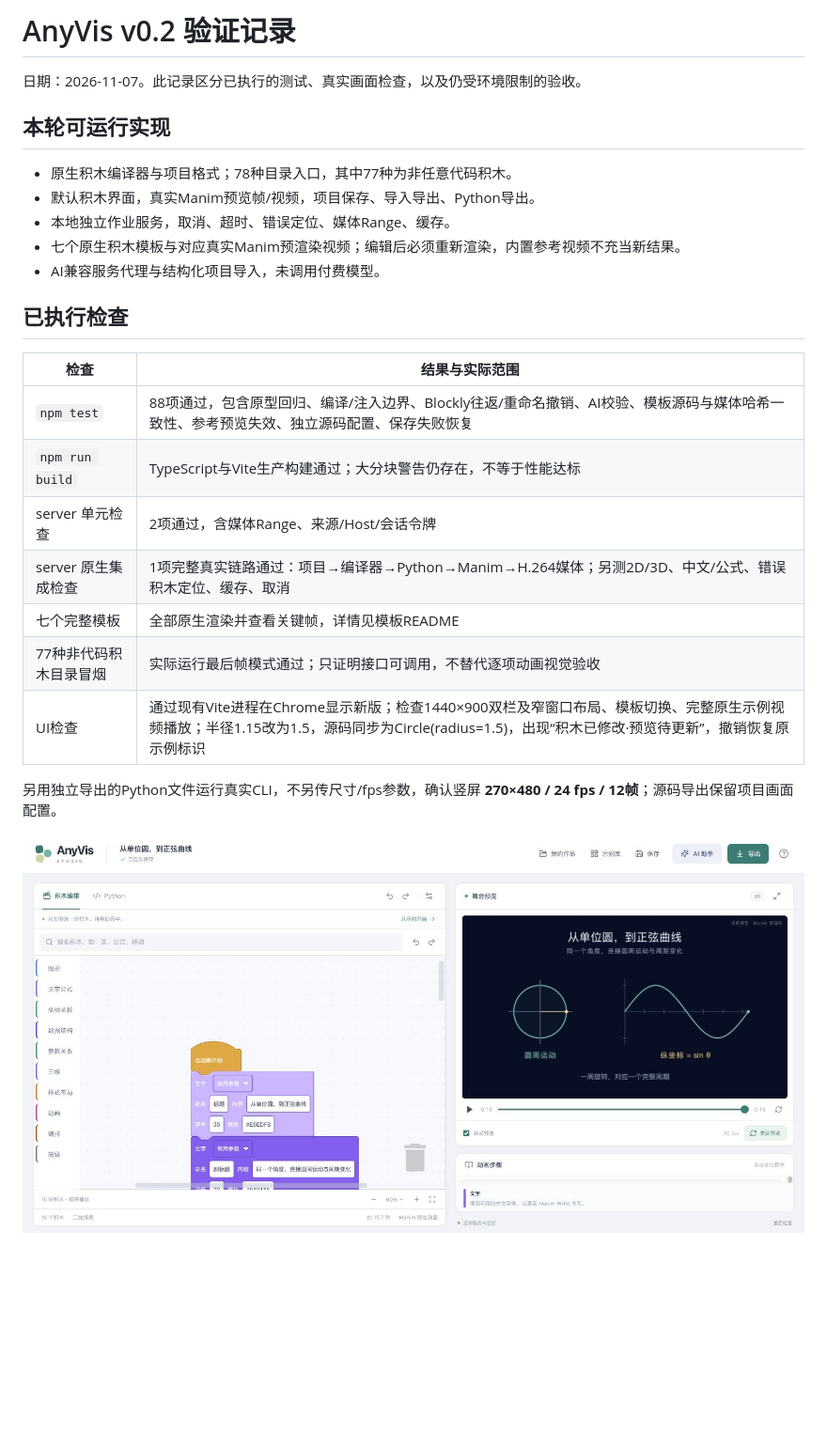
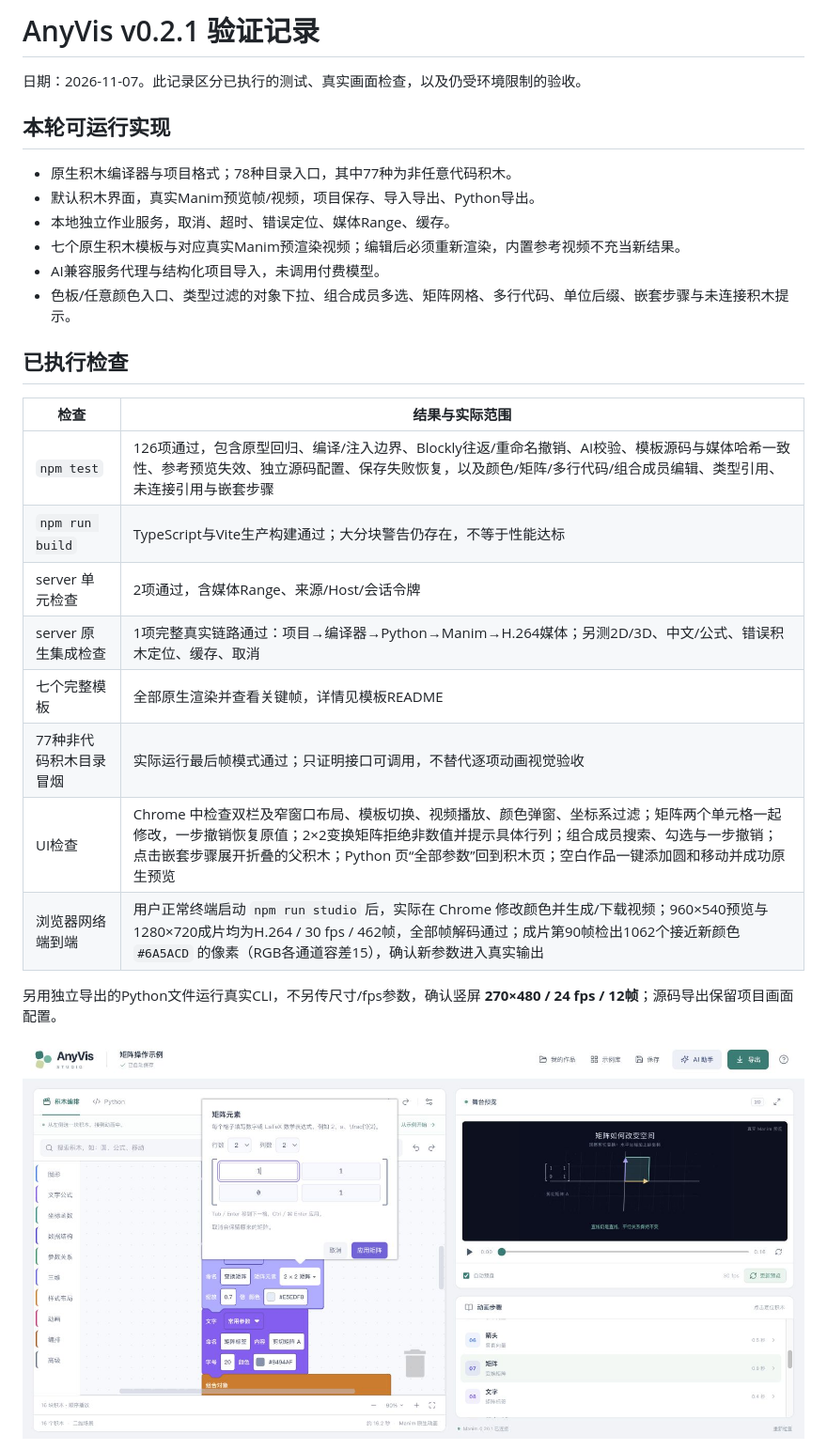
Before and after one commit to zhuozheng2006/anyvis, a Markdown page: docs/verification.md, the part around one of its changes. Shown at 94% size. GitHub-like rendering; pictures changed too: docs/screenshots/studio-v0.2.1-matrix.jpg (added); blank space fills up the shorter version.

```diff
--- a/docs/verification.md
+++ b/docs/verification.md
@@ -1,4 +1,4 @@
-# AnyVis v0.2 验证记录
+# AnyVis v0.2.1 验证记录
 
 日期：2026-11-07。此记录区分已执行的测试、真实画面检查，以及仍受环境限制的验收。
 
@@ -9,20 +9,22 @@
 - 本地独立作业服务，取消、超时、错误定位、媒体Range、缓存。
 - 七个原生积木模板与对应真实Manim预渲染视频；编辑后必须重新渲染，内置参考视频不充当新结果。
 - AI兼容服务代理与结构化项目导入，未调用付费模型。
+- 色板/任意颜色入口、类型过滤的对象下拉、组合成员多选、矩阵网格、多行代码、单位后缀、嵌套步骤与未连接积木提示。
 
 ## 已执行检查
 
 | 检查 | 结果与实际范围 |
 | --- | --- |
-| `npm test` | 88项通过，包含原型回归、编译/注入边界、Blockly往返/重命名撤销、AI校验、模板源码与媒体哈希一致性、参考预览失效、独立源码配置、保存失败恢复 |
+| `npm test` | 126项通过，包含原型回归、编译/注入边界、Blockly往返/重命名撤销、AI校验、模板源码与媒体哈希一致性、参考预览失效、独立源码配置、保存失败恢复，以及颜色/矩阵/多行代码/组合成员编辑、类型引用、未连接引用与嵌套步骤 |
 | `npm run build` | TypeScript与Vite生产构建通过；大分块警告仍存在，不等于性能达标 |
 | server 单元检查 | 2项通过，含媒体Range、来源/Host/会话令牌 |
 | server 原生集成检查 | 1项完整真实链路通过：项目→编译器→Python→Manim→H.264媒体；另测2D/3D、中文/公式、错误积木定位、缓存、取消 |
 | 七个完整模板 | 全部原生渲染并查看关键帧，详情见模板README |
 | 77种非代码积木目录冒烟 | 实际运行最后帧模式通过；只证明接口可调用，不替代逐项动画视觉验收 |
-| UI检查 | 通过现有Vite进程在Chrome显示新版；检查1440×900双栏及窄窗口布局、模板切换、完整原生示例视频播放；半径1.15改为1.5，源码同步为Circle(radius=1.5)，出现“积木已修改·预览待更新”，撤销恢复原示例标识 |
+| UI检查 | Chrome 中检查双栏及窄窗口布局、模板切换、视频播放、颜色弹窗、坐标系过滤；矩阵两个单元格一起修改，一步撤销恢复原值；2×2变换矩阵拒绝非数值并提示具体行列；组合成员搜索、勾选与一步撤销；点击嵌套步骤展开折叠的父积木；Python 页“全部参数”回到积木页；空白作品一键添加圆和移动并成功原生预览 |
+| 浏览器网络端到端 | 用户正常终端启动 `npm run studio` 后，实际在 Chrome 修改颜色并生成/下载视频；960×540预览与1280×720成片均为H.264 / 30 fps / 462帧，全部帧解码通过；成片第90帧检出1062个接近新颜色 `#6A5ACD` 的像素（RGB各通道容差15），确认新参数进入真实输出 |
 
 另用独立导出的Python文件运行真实CLI，不另传尺寸/fps参数，确认竖屏 **270×480 / 24 fps / 12帧**；源码导出保留项目画面配置。
 
-![Chrome中的AnyVis Studio](screenshots/studio-v0.2.jpg)
+![Chrome中的矩阵网格编辑](screenshots/studio-v0.2.1-matrix.jpg)
 
```
Also changed, not shown: other parts of docs/verification.md (+8 -2 lines), README.md (+5 -3 lines), docs/screenshots/studio-v0.2.1-members.jpg (added), docs/screenshots/studio-v0.2.1-palette.jpg (added), 12 other files.
